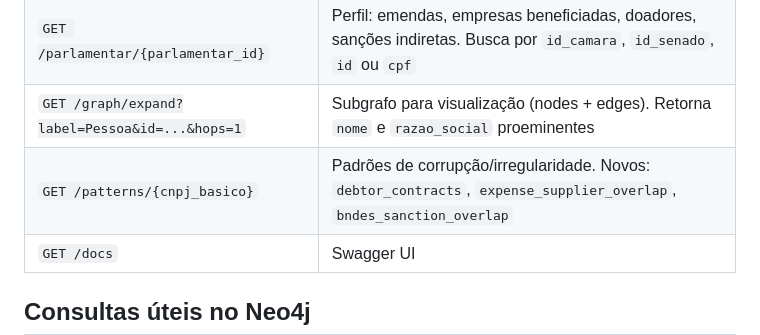
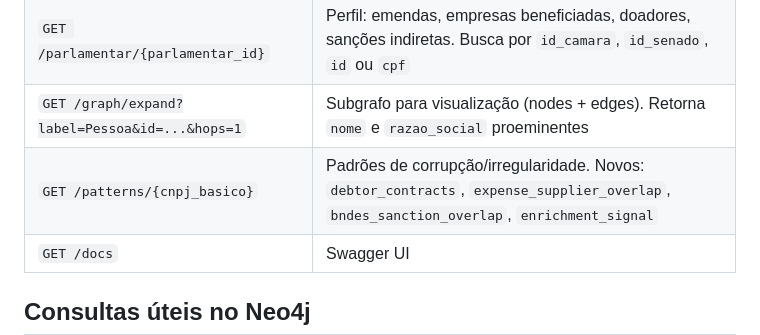
Before and after one commit to HLSDEO/dados_abertos, a Markdown page: readme.md, the part around the change. Drawn GitHub-style.

```diff
--- a/readme.md
+++ b/readme.md
@@ -86,7 +86,7 @@ Documentação interativa: http://localhost:8000/docs
 | `GET /empresa/{cnpj_basico}` | Perfil: sócios, sanções, contratos, emendas, similares |
 | `GET /parlamentar/{parlamentar_id}` | Perfil: emendas, empresas beneficiadas, doadores, sanções indiretas. Busca por `id_camara`, `id_senado`, `id` ou `cpf` |
 | `GET /graph/expand?label=Pessoa&id=...&hops=1` | Subgrafo para visualização (nodes + edges). Retorna `nome` e `razao_social` proeminentes |
-| `GET /patterns/{cnpj_basico}` | Padrões de corrupção/irregularidade. Novos: `debtor_contracts`, `expense_supplier_overlap`, `bndes_sanction_overlap` |
+| `GET /patterns/{cnpj_basico}` | Padrões de corrupção/irregularidade. Novos: `debtor_contracts`, `expense_supplier_overlap`, `bndes_sanction_overlap`, `enrichment_signal` |
 | `GET /docs` | Swagger UI |
 
 ## Consultas úteis no Neo4j
```
